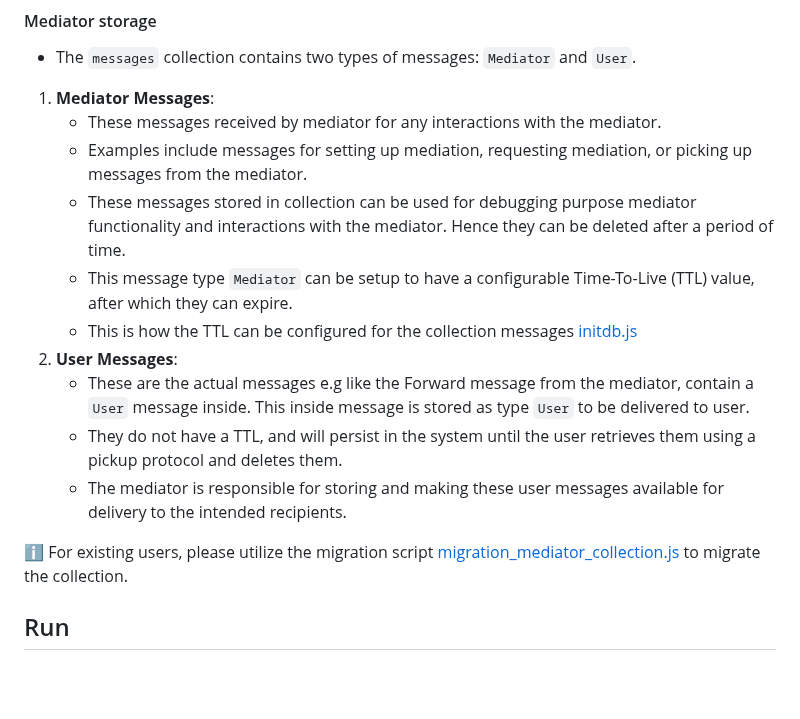
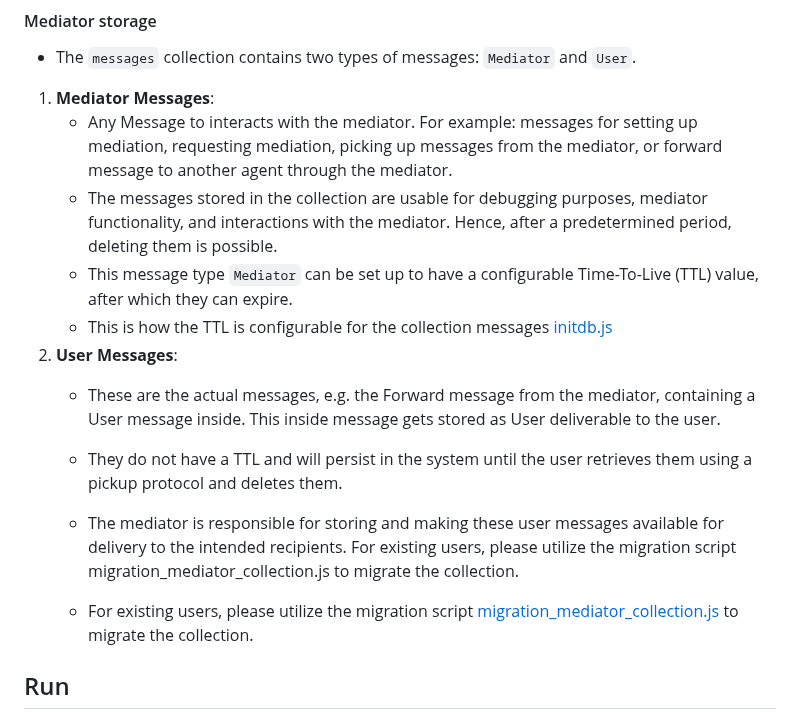
Before and after one commit to hyperledger/identus-mediator, a Markdown page: README.md, the part around the change. Drawn GitHub-style; blank space fills up the shorter version.

Commit message:
fix: Update README.md (#292)
* Address pr comments

* Address pr comments

* Update README.md

Co-authored-by: Fabio Pinheiro <fabiomgpinheiro@gmail.com>
Signed-off-by: Shailesh Patil <53746241+mineme0110@users.noreply.github.com>

---------

Signed-off-by: Shailesh Patil <53746241+mineme0110@users.noreply.github.com>
Co-authored-by: Fabio Pinheiro <fabiomgpinheiro@gmail.com>
Signed-off-by: Shailesh Patil <53746241+mineme0110@users.noreply.github.com>

Signed-off-by: Shailesh Patil <shailesh.patil@iohk.io>

```diff
--- a/README.md
+++ b/README.md
@@ -158,17 +158,17 @@ To set up the mediator storage (MongoDB):
 #### Mediator storage
 - The `messages` collection contains two types of messages: `Mediator` and `User`.
 1. **Mediator Messages**:
-    - These messages received by mediator for any interactions with the mediator.
-    - Examples include messages for setting up mediation, requesting mediation, or picking up messages from the mediator.
-    - These messages stored in collection can be used for debugging purpose mediator functionality and interactions with the mediator. Hence they can be deleted after a period of time.
-    - This message type `Mediator` can be setup to have a configurable Time-To-Live (TTL) value, after which they can expire.
-    - This is how the TTL can be configured for the collection messages [initdb.js](initdb.js)
+    - Any Message to interacts with the mediator. For example: messages for setting up mediation, requesting mediation, picking up messages from the mediator, or forward message to another agent through the mediator.
+    - The messages stored in the collection are usable for debugging purposes, mediator functionality, and interactions with the mediator. Hence, after a predetermined period, deleting them is possible.
+    - This message type `Mediator` can be set up to have a configurable Time-To-Live (TTL) value, after which they can expire.
+    - This is how the TTL is configurable for the collection messages [initdb.js](initdb.js)
 2. **User Messages**:
-    - These are the actual messages e.g like the Forward message from the mediator, contain a `User` message inside.  This inside message is stored as type `User` to be delivered to user.
-    - They do not have a TTL, and will persist in the system until the user retrieves them using a pickup protocol and deletes them.
+    - These are the actual messages, e.g. the Forward message from the mediator, containing a User message inside. This inside message gets stored as User deliverable to the user.
+    - They do not have a TTL and will persist in the system until the user retrieves them using a pickup protocol and deletes them.
     - The mediator is responsible for storing and making these user messages available for delivery to the intended recipients.
+     For existing users, please utilize the migration script migration_mediator_collection.js to migrate the collection.
 
-  ℹ️ For existing users, please utilize the migration script [migration_mediator_collection.js](migration_mediator_collection.js) to migrate the collection.
+    - For existing users, please utilize the migration script [migration_mediator_collection.js](migration_mediator_collection.js) to migrate the collection.
 
 ## Run
 
```
